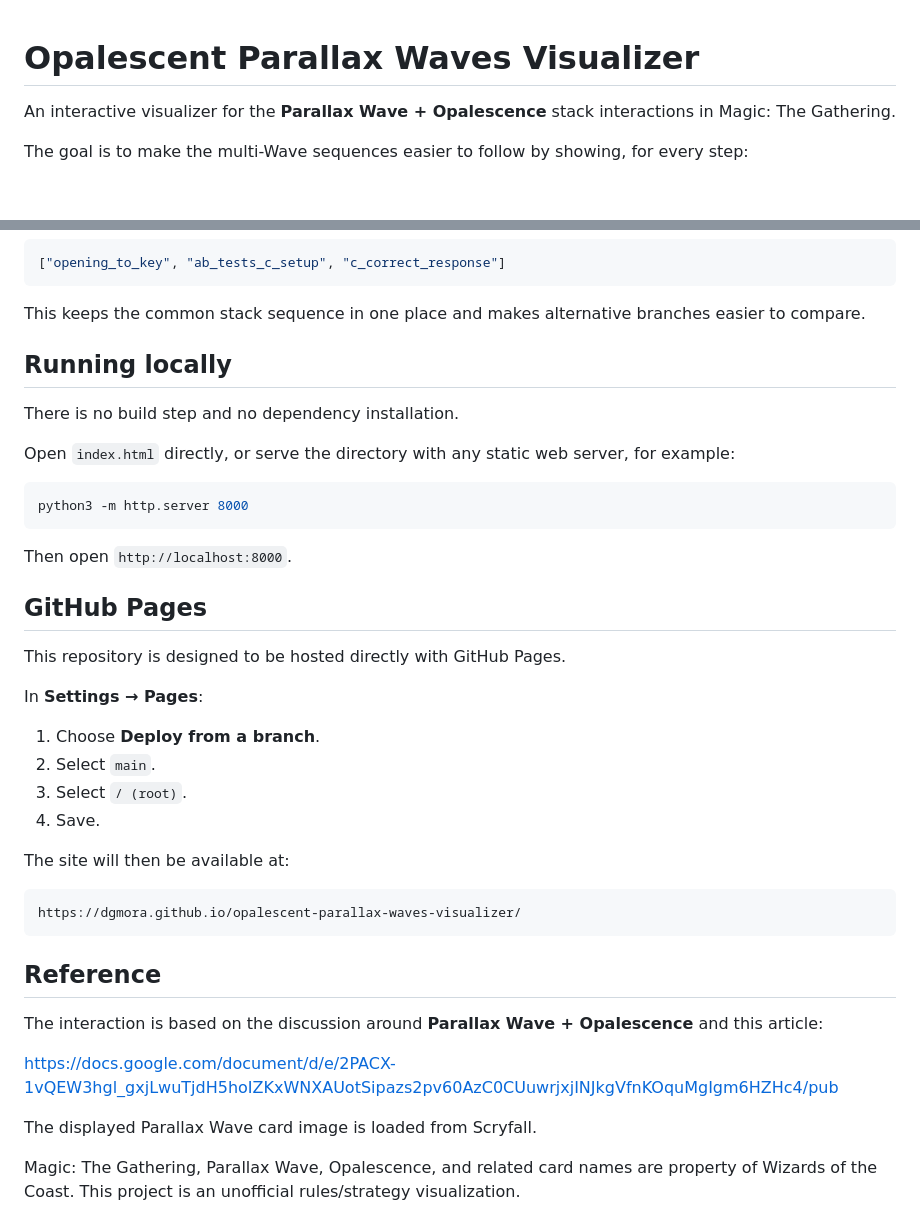
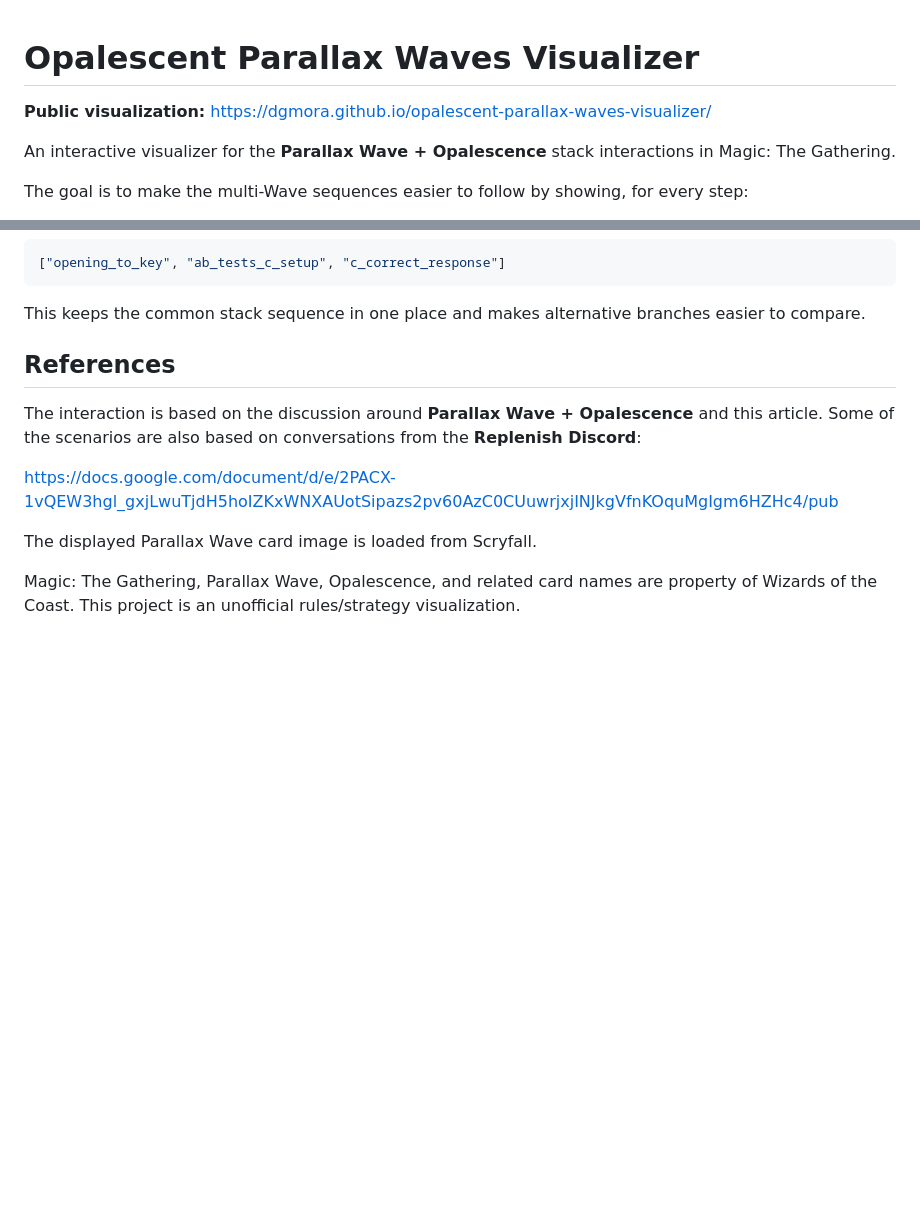
Before and after one commit to dgmora/opalescent-parallax-waves-visualizer, a Markdown page: README.md, 2 parts joined by grey strips. Drawn GitHub-style; blank space fills up the shorter version.

Commit message:
Simplify README and add public site link

````diff
--- a/README.md
+++ b/README.md
@@ -1,4 +1,6 @@
 # Opalescent Parallax Waves Visualizer
+
+**Public visualization:** https://dgmora.github.io/opalescent-parallax-waves-visualizer/
 
 An interactive visualizer for the **Parallax Wave + Opalescence** stack interactions in Magic: The Gathering.
 
@@ -81,38 +83,11 @@ and:
 
 This keeps the common stack sequence in one place and makes alternative branches easier to compare.
 
-## Running locally
 
-There is no build step and no dependency installation.
 
-Open `index.html` directly, or serve the directory with any static web server, for example:
+## References
 
-```bash
-python3 -m http.server 8000
-```
-
-Then open `http://localhost:8000`.
-
-## GitHub Pages
-
-This repository is designed to be hosted directly with GitHub Pages.
-
-In **Settings → Pages**:
-
-1. Choose **Deploy from a branch**.
-2. Select `main`.
-3. Select `/ (root)`.
-4. Save.
-
-The site will then be available at:
-
-```text
-https://dgmora.github.io/opalescent-parallax-waves-visualizer/
-```
-
-## Reference
-
-The interaction is based on the discussion around **Parallax Wave + Opalescence** and this article:
+The interaction is based on the discussion around **Parallax Wave + Opalescence** and this article. Some of the scenarios are also based on conversations from the **Replenish Discord**:
 
 https://docs.google.com/document/d/e/2PACX-1vQEW3hgl_gxjLwuTjdH5hoIZKxWNXAUotSipazs2pv60AzC0CUuwrjxjINJkgVfnKOquMgIgm6HZHc4/pub
 
````
